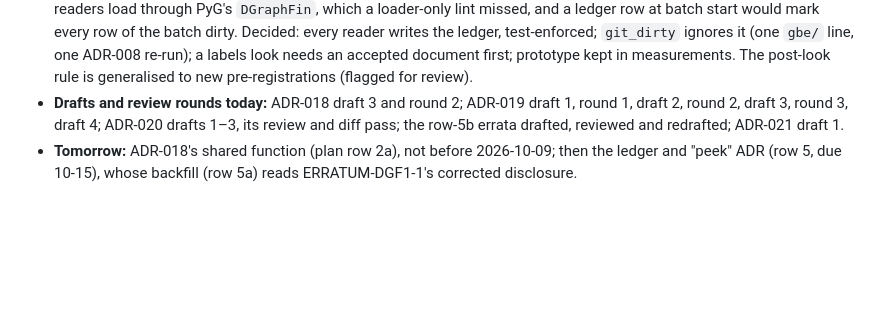
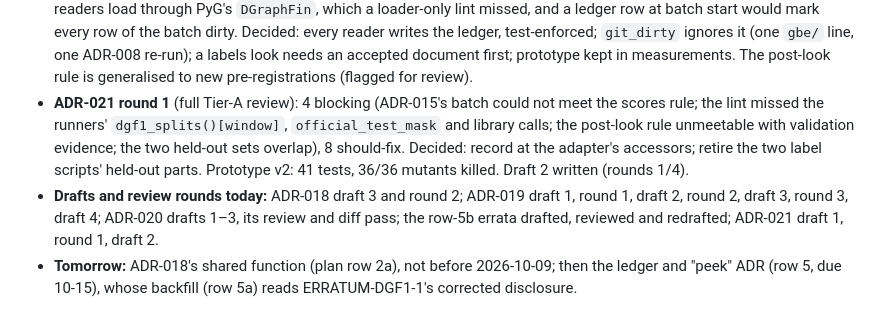
Before and after one commit to coderback/cambium, a Markdown page: notebooks/lab/2026-10-08.md, the part around the change. Rendered like a GitHub page; blank space fills up the shorter version.

Commit message:
docs(lab): 2026-10-08 — ADR-021 round 1 and draft 2

```diff
--- a/notebooks/lab/2026-10-08.md
+++ b/notebooks/lab/2026-10-08.md
@@ -14,5 +14,6 @@
   - **Surprised:** four errata describe defects §1 has since fixed, so each says when; and ERRATUM-DGF1-1's corrected disclosure gained two label-free test-window looks that neither ADR-011 nor ADR-012 discloses.
   - **Review** (one fresh reviewer with the standing preamble): all items confirmed as errata; 4 blocking, 7 should-fix, 7 nits. The blocking ones: Weber's Table 1 does test RF on the local features (0.694 vs 0.788), so ERRATUM-ELL1-1's cause is only partly superseded; GADBench was stated against four GNNs as if all; doc-02:24 and :30 repeat ADR-010's premise; the zero-variance rule never reaches the XGBoost floor. All fixed in draft 2, with ADR-003 given its own erratum and the doc corrections at 18 edits. Diff pass on draft 2 (`89056ca`): nothing blocking; 5 should-fix and 6 nits folded in under the stopping rule (the four GNNs named instead of "the leading GNNs"; doc-02:30 declines to re-base; doc-01:52 and timeline:143 added; ADR-011's clause-4 look added to the disclosure list; ADR-012:318 covered), doc corrections now 20 edits. **Accepted 15:30**; the 20 doc corrections applied, CLAUDE.md points to the ELL-1 errata, and "the §2 errata" is off its open list.
 - **ADR-021 (held-out ledger, look tiers, leakage wording; plan row 5, Tier A) draft 1.** Measured first: 6 committed scripts can read a held-out DGF-1 set and 4 bypass the guard (`notebooks/measurements/2026-10-08-heldout-ledger/output.txt`). Prototype: 34 tests, 25/25 mutants killed (`…/prototype/mutation-output.txt`). Surprised: two readers load through PyG's `DGraphFin`, which a loader-only lint missed, and a ledger row at batch start would mark every row of the batch dirty. Decided: every reader writes the ledger, test-enforced; `git_dirty` ignores it (one `gbe/` line, one ADR-008 re-run); a labels look needs an accepted document first; prototype kept in measurements. The post-look rule is generalised to new pre-registrations (flagged for review).
-- **Drafts and review rounds today:** ADR-018 draft 3 and round 2; ADR-019 draft 1, round 1, draft 2, round 2, draft 3, round 3, draft 4; ADR-020 drafts 1–3, its review and diff pass; the row-5b errata drafted, reviewed and redrafted; ADR-021 draft 1.
+- **ADR-021 round 1** (full Tier-A review): 4 blocking (ADR-015's batch could not meet the scores rule; the lint missed the runners' `dgf1_splits()[window]`, `official_test_mask` and library calls; the post-look rule unmeetable with validation evidence; the two held-out sets overlap), 8 should-fix. Decided: record at the adapter's accessors; retire the two label scripts' held-out parts. Prototype v2: 41 tests, 36/36 mutants killed. Draft 2 written (rounds 1/4).
+- **Drafts and review rounds today:** ADR-018 draft 3 and round 2; ADR-019 draft 1, round 1, draft 2, round 2, draft 3, round 3, draft 4; ADR-020 drafts 1–3, its review and diff pass; the row-5b errata drafted, reviewed and redrafted; ADR-021 draft 1, round 1, draft 2.
 - **Tomorrow:** ADR-018's shared function (plan row 2a), not before 2026-10-09; then the ledger and "peek" ADR (row 5, due 10-15), whose backfill (row 5a) reads ERRATUM-DGF1-1's corrected disclosure.
```
